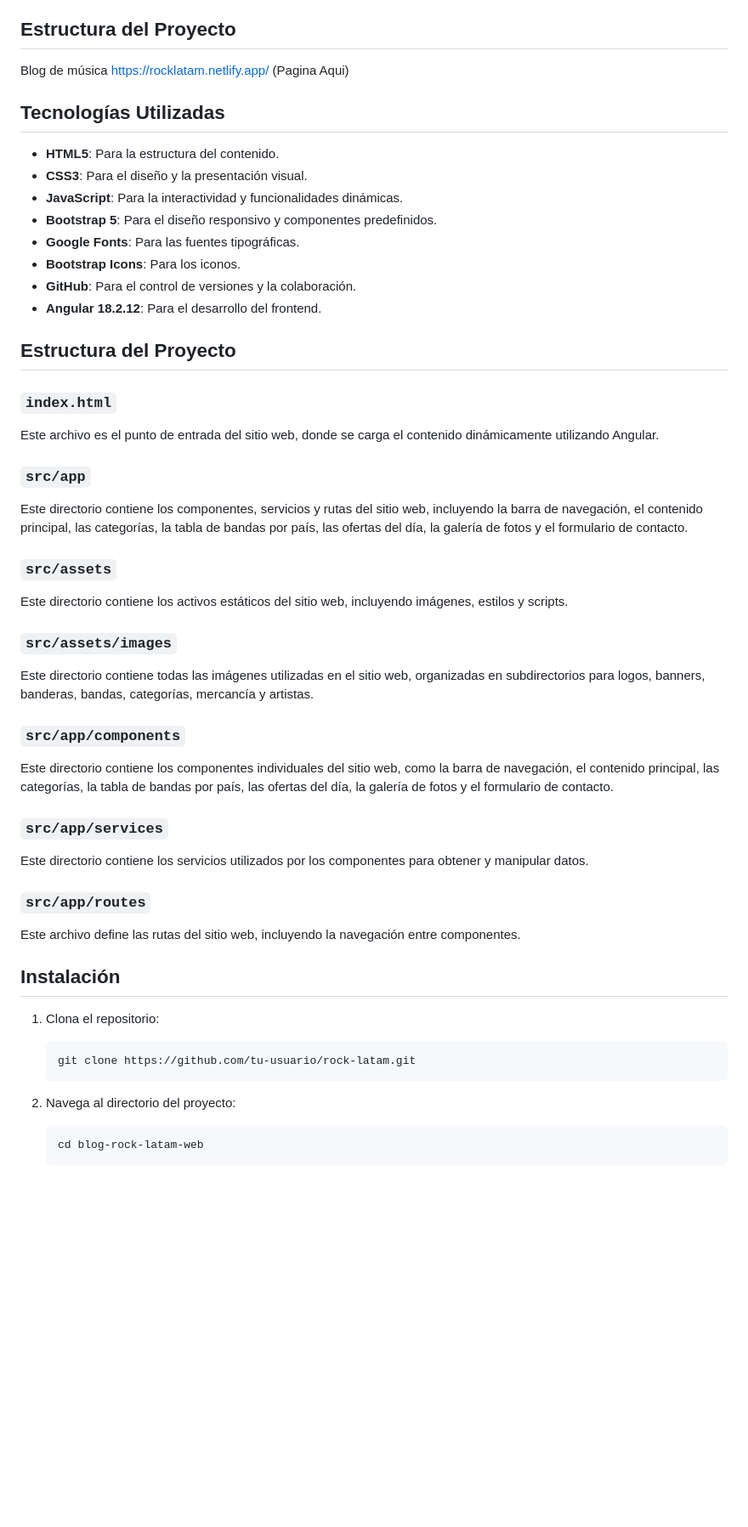
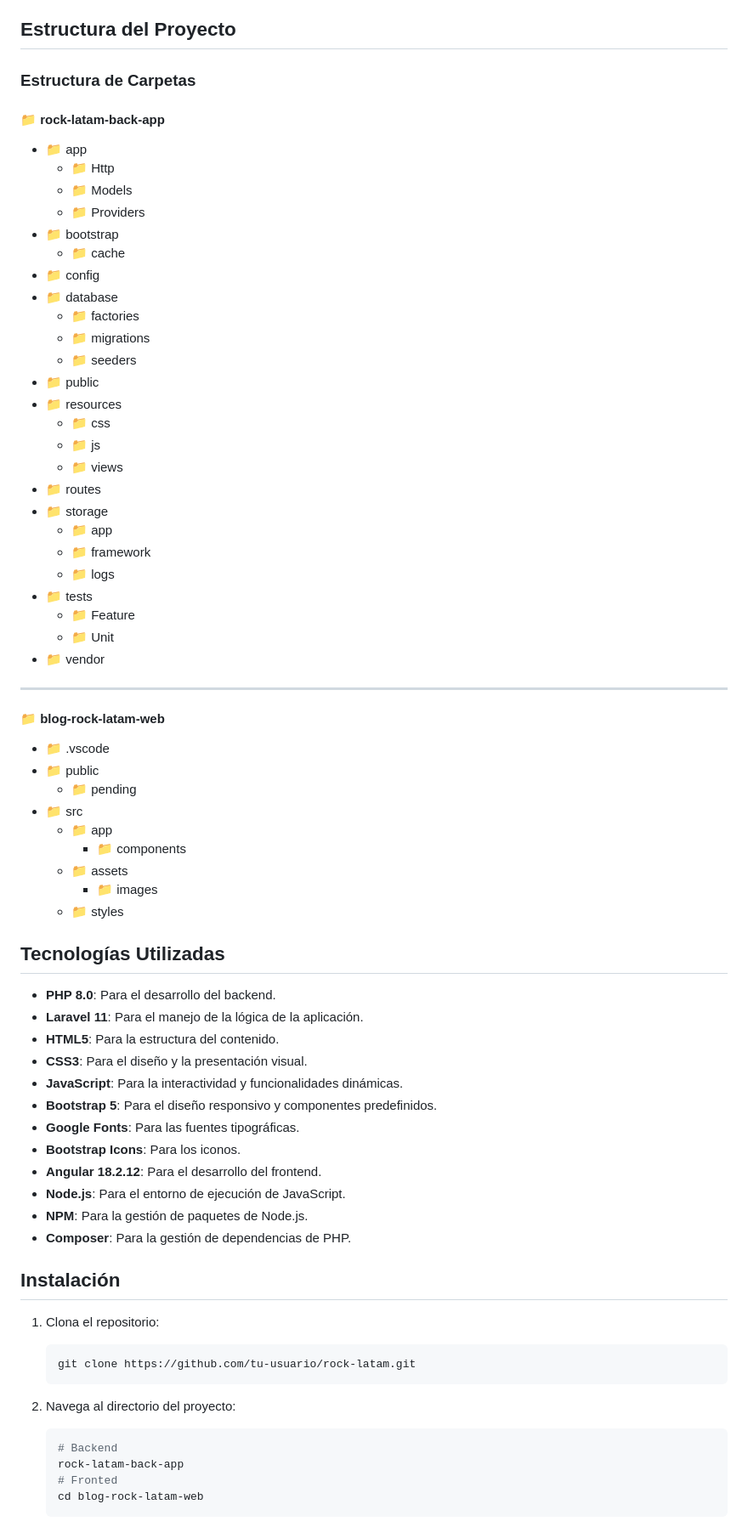
Before and after one commit to dsanchezchu/blog-musica-web, a Markdown page: README.md, the part around one of its changes. Shown at 85% size. Rendered like a GitHub page; blank space fills up the shorter version.

````diff
--- a/README.md
+++ b/README.md
@@ -3,50 +3,62 @@ Rock Latam es un sitio web dedicado a la música rock en Latinoamérica. Aquí p
 
 ## Estructura del Proyecto
 
-Blog de música
-[https://rocklatam.netlify.app/](https://rocklatam.netlify.app/) (Pagina Aqui)
+### Estructura de Carpetas
 
+#### 📁 rock-latam-back-app
+- 📁 app
+  - 📁 Http
+  - 📁 Models
+  - 📁 Providers
+- 📁 bootstrap
+  - 📁 cache
+- 📁 config
+- 📁 database
+  - 📁 factories
+  - 📁 migrations
+  - 📁 seeders
+- 📁 public
+- 📁 resources
+  - 📁 css
+  - 📁 js
+  - 📁 views
+- 📁 routes
+- 📁 storage
+  - 📁 app
+  - 📁 framework
+  - 📁 logs
+- 📁 tests
+  - 📁 Feature
+  - 📁 Unit
+- 📁 vendor
+
+---
+
+#### 📁 blog-rock-latam-web
+- 📁 .vscode
+- 📁 public
+  - 📁 pending
+- 📁 src
+  - 📁 app
+    - 📁 components
+  - 📁 assets
+    - 📁 images
+  - 📁 styles
 
 ## Tecnologías Utilizadas
 
+- **PHP 8.0**: Para el desarrollo del backend.
+- **Laravel 11**: Para el manejo de la lógica de la aplicación.
 - **HTML5**: Para la estructura del contenido.
 - **CSS3**: Para el diseño y la presentación visual.
 - **JavaScript**: Para la interactividad y funcionalidades dinámicas.
 - **Bootstrap 5**: Para el diseño responsivo y componentes predefinidos.
 - **Google Fonts**: Para las fuentes tipográficas.
 - **Bootstrap Icons**: Para los iconos.
-- **GitHub**: Para el control de versiones y la colaboración.
 - **Angular 18.2.12**: Para el desarrollo del frontend.
-
-## Estructura del Proyecto
-
-### `index.html`
-
-Este archivo es el punto de entrada del sitio web, donde se carga el contenido dinámicamente utilizando Angular.
-
-### `src/app`
-
-Este directorio contiene los componentes, servicios y rutas del sitio web, incluyendo la barra de navegación, el contenido principal, las categorías, la tabla de bandas por país, las ofertas del día, la galería de fotos y el formulario de contacto.
-
-### `src/assets`
-
-Este directorio contiene los activos estáticos del sitio web, incluyendo imágenes, estilos y scripts.
-
-### `src/assets/images`
-
-Este directorio contiene todas las imágenes utilizadas en el sitio web, organizadas en subdirectorios para logos, banners, banderas, bandas, categorías, mercancía y artistas.
-
-### `src/app/components`
-
-Este directorio contiene los componentes individuales del sitio web, como la barra de navegación, el contenido principal, las categorías, la tabla de bandas por país, las ofertas del día, la galería de fotos y el formulario de contacto.
-
-### `src/app/services`
-
-Este directorio contiene los servicios utilizados por los componentes para obtener y manipular datos.
-
-### `src/app/routes`
-
-Este archivo define las rutas del sitio web, incluyendo la navegación entre componentes.
+- **Node.js**: Para el entorno de ejecución de JavaScript.
+- **NPM**: Para la gestión de paquetes de Node.js.
+- **Composer**: Para la gestión de dependencias de PHP.
 
 ## Instalación
 
@@ -57,6 +69,9 @@ Este archivo define las rutas del sitio web, incluyendo la navegación entre com
 
 2. Navega al directorio del proyecto:
     ```bash
+    # Backend
+    rock-latam-back-app
+    # Fronted
     cd blog-rock-latam-web
     ```
 
````
Also changed, not shown: other parts of README.md (+25 -2 lines).
